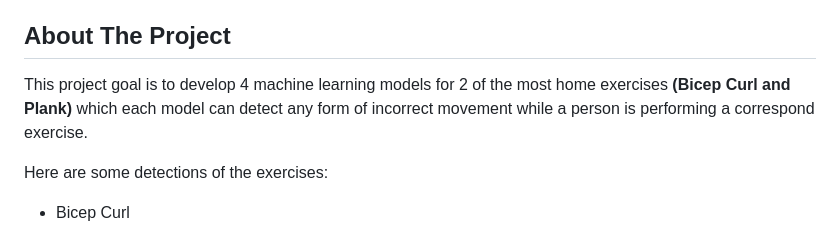
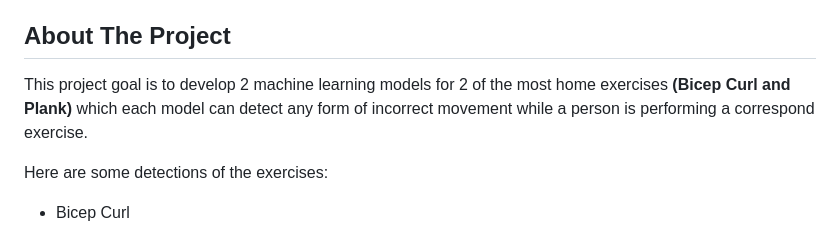
Before and after one commit to laizhenyoong/Form_Correction_With_Pose_Estimation, a Markdown page: README.md, the part around the change. Drawn GitHub-style.

Commit message:
Modify my readme file

```diff
--- a/README.md
+++ b/README.md
@@ -18,7 +18,7 @@
 
 ## About The Project
 
-This project goal is to develop 4 machine learning models for 2 of the most home exercises **(Bicep Curl and Plank)** which each model can detect any form of incorrect movement while a person is performing a correspond exercise.
+This project goal is to develop 2 machine learning models for 2 of the most home exercises **(Bicep Curl and Plank)** which each model can detect any form of incorrect movement while a person is performing a correspond exercise.
 
 Here are some detections of the exercises:
 
```
